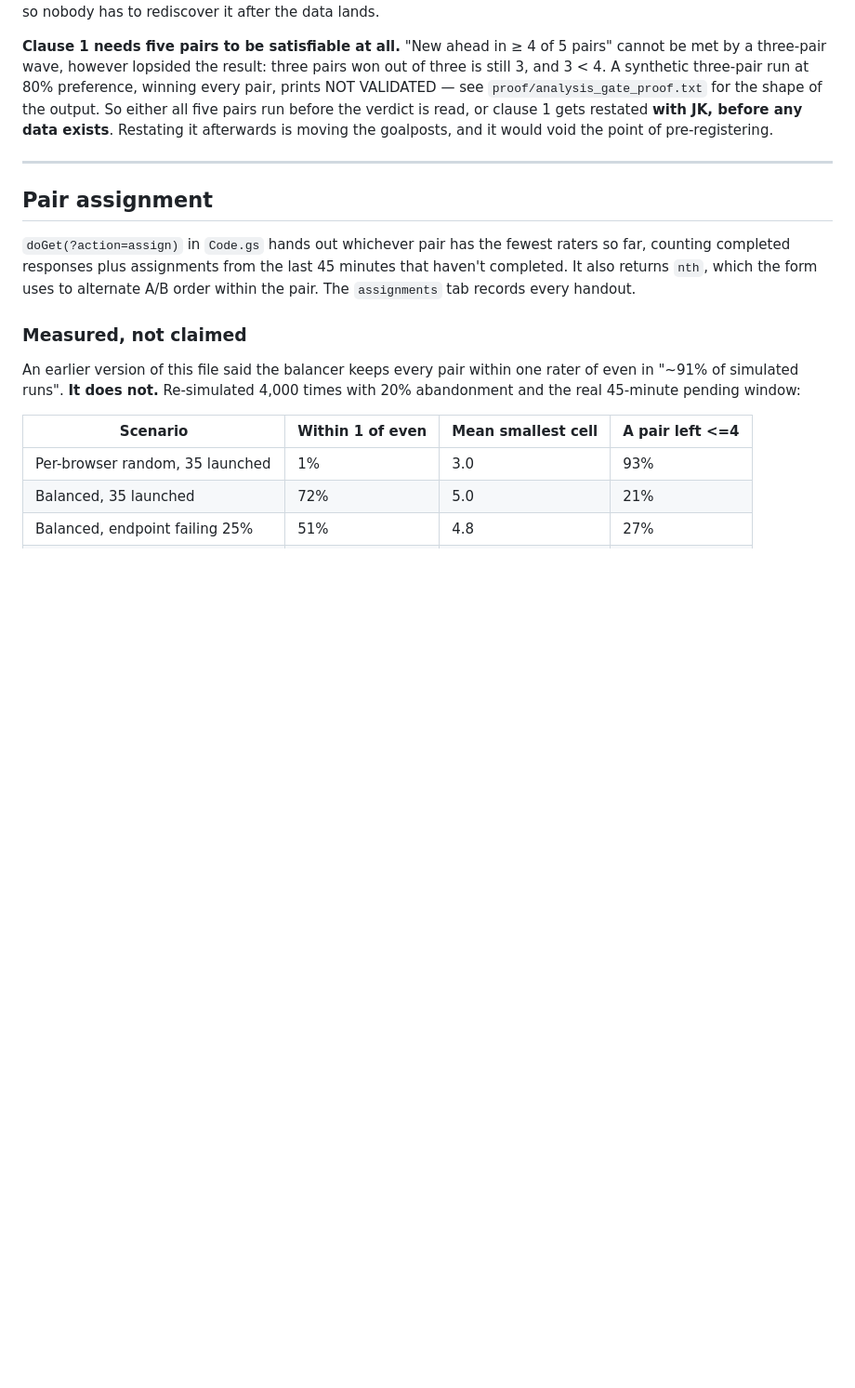
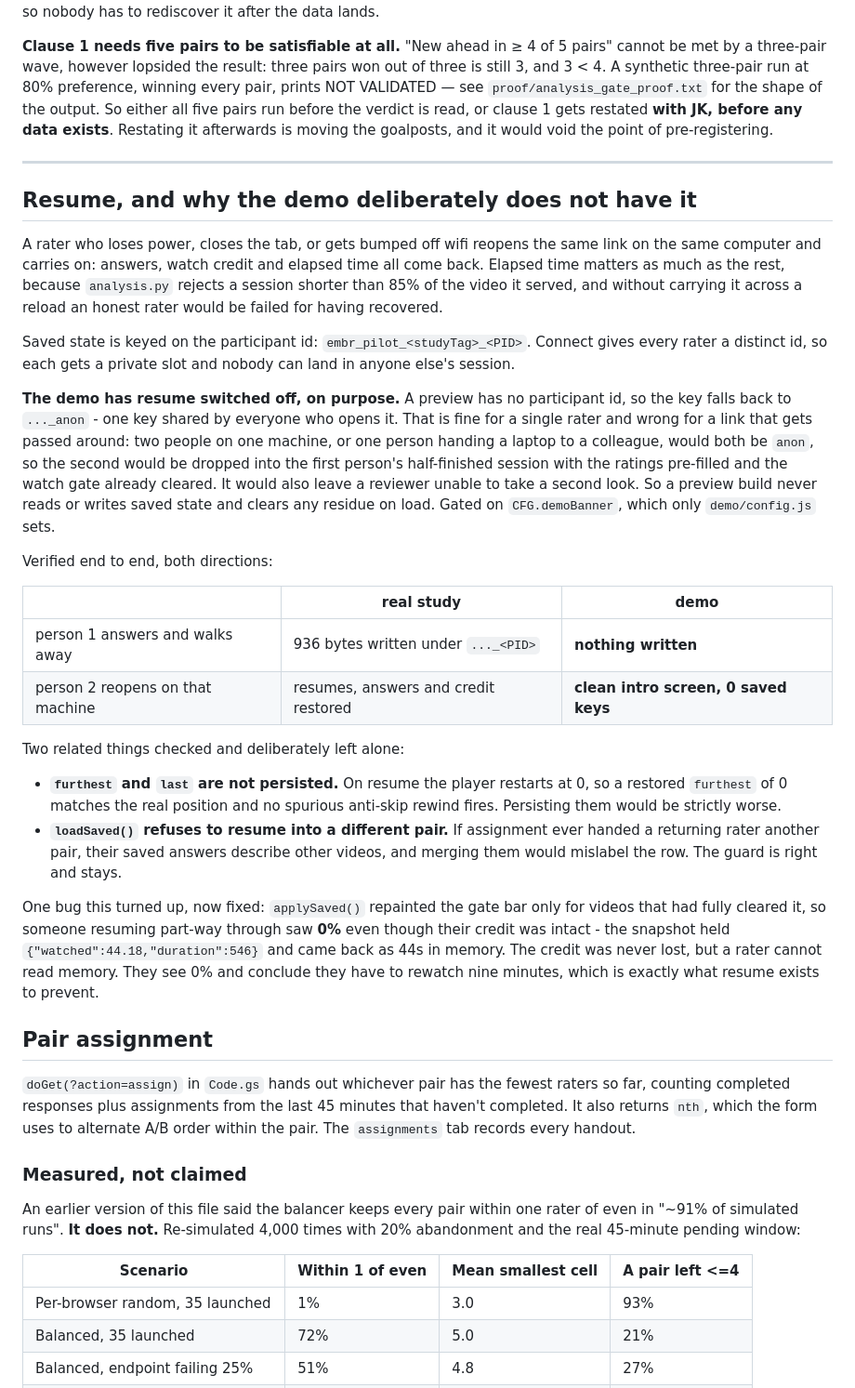
Before and after one commit to user-dramm/cloudresearch-pilot, a Markdown page: README.md, the part around the change. Shown at 93% size. GitHub-like rendering; blank space fills up the shorter version.

Commit message:
Document the resume split: on for raters, off for the shared demo link
Records the verified behaviour in both directions, the two related things
deliberately left alone (furthest/last not persisted; loadSaved refusing a
different pair), and the partial-gate repaint bug that testing surfaced.

```diff
--- a/README.md
+++ b/README.md
@@ -329,6 +329,50 @@ pre-registering.
 
 ---
 
+## Resume, and why the demo deliberately does not have it
+
+A rater who loses power, closes the tab, or gets bumped off wifi reopens the same link
+on the same computer and carries on: answers, watch credit and elapsed time all come
+back. Elapsed time matters as much as the rest, because `analysis.py` rejects a session
+shorter than 85% of the video it served, and without carrying it across a reload an
+honest rater would be failed for having recovered.
+
+Saved state is keyed on the participant id: `embr_pilot_<studyTag>_<PID>`. Connect gives
+every rater a distinct id, so each gets a private slot and nobody can land in anyone
+else's session.
+
+**The demo has resume switched off, on purpose.** A preview has no participant id, so
+the key falls back to `..._anon` - one key shared by everyone who opens it. That is fine
+for a single rater and wrong for a link that gets passed around: two people on one
+machine, or one person handing a laptop to a colleague, would both be `anon`, so the
+second would be dropped into the first person's half-finished session with the ratings
+pre-filled and the watch gate already cleared. It would also leave a reviewer unable to
+take a second look. So a preview build never reads or writes saved state and clears any
+residue on load. Gated on `CFG.demoBanner`, which only `demo/config.js` sets.
+
+Verified end to end, both directions:
+
+| | real study | demo |
+|---|---|---|
+| person 1 answers and walks away | 936 bytes written under `..._<PID>` | **nothing written** |
+| person 2 reopens on that machine | resumes, answers and credit restored | **clean intro screen, 0 saved keys** |
+
+Two related things checked and deliberately left alone:
+
+- **`furthest` and `last` are not persisted.** On resume the player restarts at 0, so a
+  restored `furthest` of 0 matches the real position and no spurious anti-skip rewind
+  fires. Persisting them would be strictly worse.
+- **`loadSaved()` refuses to resume into a different pair.** If assignment ever handed a
+  returning rater another pair, their saved answers describe other videos, and merging
+  them would mislabel the row. The guard is right and stays.
+
+One bug this turned up, now fixed: `applySaved()` repainted the gate bar only for videos
+that had fully cleared it, so someone resuming part-way through saw **0%** even though
+their credit was intact - the snapshot held `{"watched":44.18,"duration":546}` and came
+back as 44s in memory. The credit was never lost, but a rater cannot read memory. They
+see 0% and conclude they have to rewatch nine minutes, which is exactly what resume
+exists to prevent.
+
 ## Pair assignment
 
 `doGet(?action=assign)` in `Code.gs` hands out whichever pair has the fewest raters so far,
```
